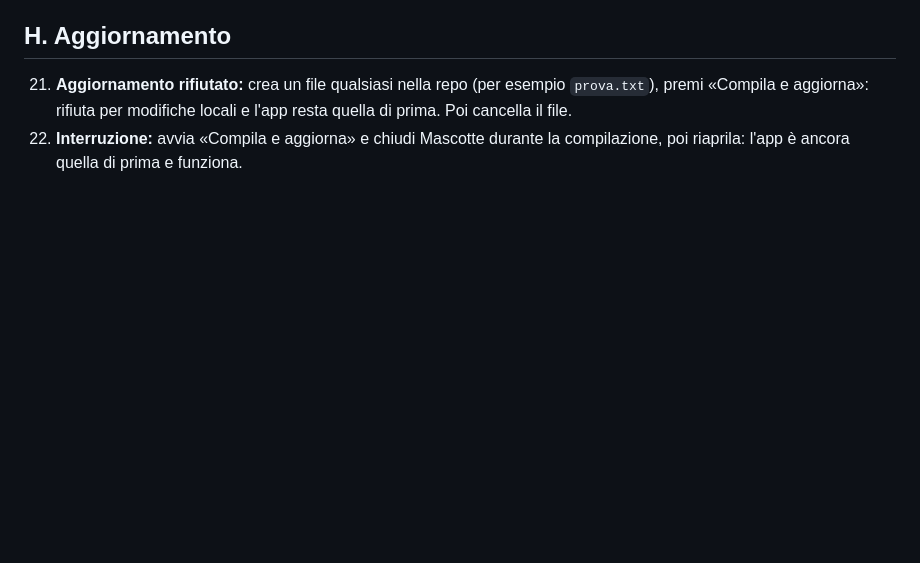
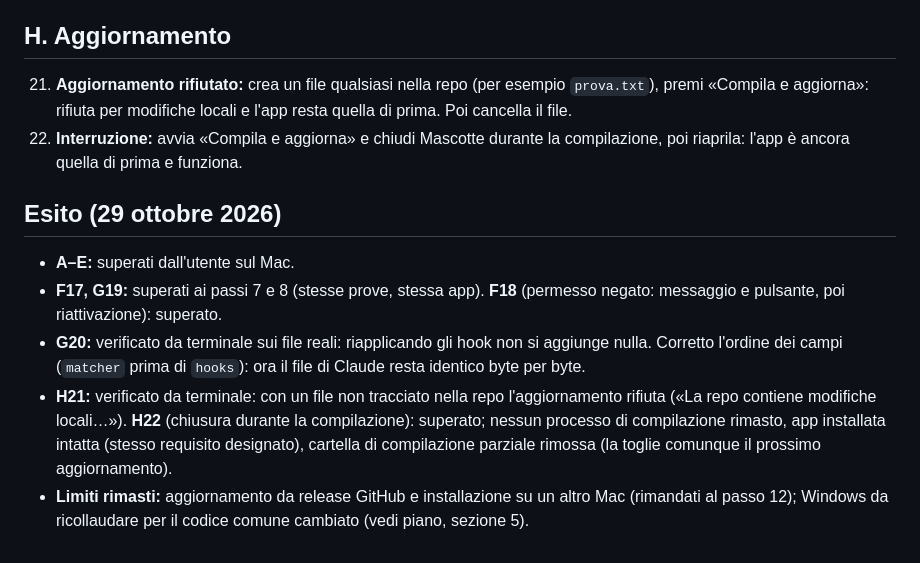
Before and after one commit to Zekseron/Mascotte, a Markdown page: windows/COLLAUDO-MAC.md, the part around the change. Drawn GitHub-style; blank space fills up the shorter version.

Commit message:
docs(mac): esito del collaudo di parità (passo 11 del piano Mac)

```diff
--- a/windows/COLLAUDO-MAC.md
+++ b/windows/COLLAUDO-MAC.md
@@ -43,3 +43,11 @@ Segna ogni riga con ✅ oppure ❌ e una nota. In caso di ❌ copia il messaggio
 ## H. Aggiornamento
 21. **Aggiornamento rifiutato:** crea un file qualsiasi nella repo (per esempio `prova.txt`), premi «Compila e aggiorna»: rifiuta per modifiche locali e l'app resta quella di prima. Poi cancella il file.
 22. **Interruzione:** avvia «Compila e aggiorna» e chiudi Mascotte durante la compilazione, poi riaprila: l'app è ancora quella di prima e funziona.
+
+## Esito (29 ottobre 2026)
+
+- **A–E:** superati dall'utente sul Mac.
+- **F17, G19:** superati ai passi 7 e 8 (stesse prove, stessa app). **F18** (permesso negato: messaggio e pulsante, poi riattivazione): superato.
+- **G20:** verificato da terminale sui file reali: riapplicando gli hook non si aggiunge nulla. Corretto l'ordine dei campi (`matcher` prima di `hooks`): ora il file di Claude resta identico byte per byte.
+- **H21:** verificato da terminale: con un file non tracciato nella repo l'aggiornamento rifiuta («La repo contiene modifiche locali…»). **H22** (chiusura durante la compilazione): superato; nessun processo di compilazione rimasto, app installata intatta (stesso requisito designato), cartella di compilazione parziale rimossa (la toglie comunque il prossimo aggiornamento).
+- **Limiti rimasti:** aggiornamento da release GitHub e installazione su un altro Mac (rimandati al passo 12); Windows da ricollaudare per il codice comune cambiato (vedi piano, sezione 5).
```
Also changed, not shown: WORK-IN-PROGRESS.md (+4 -1 lines).
